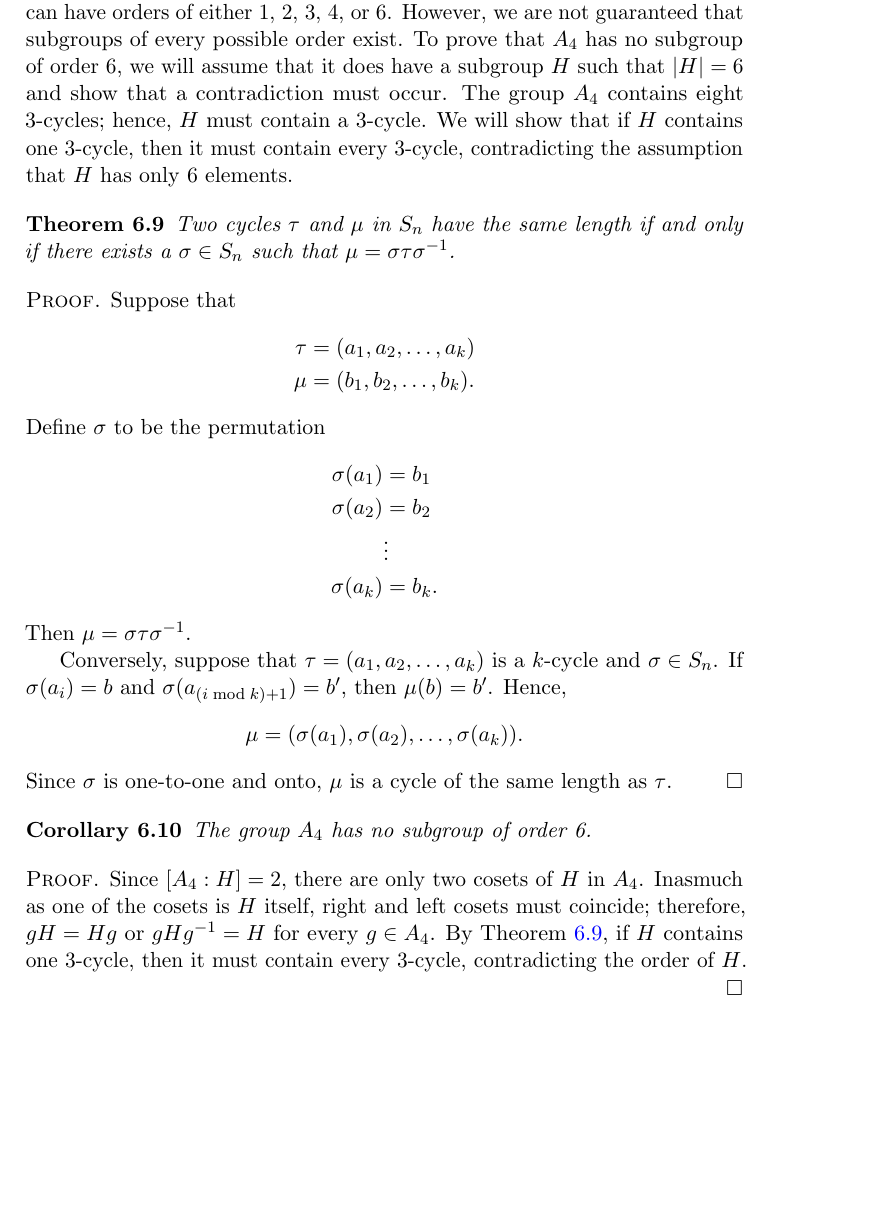
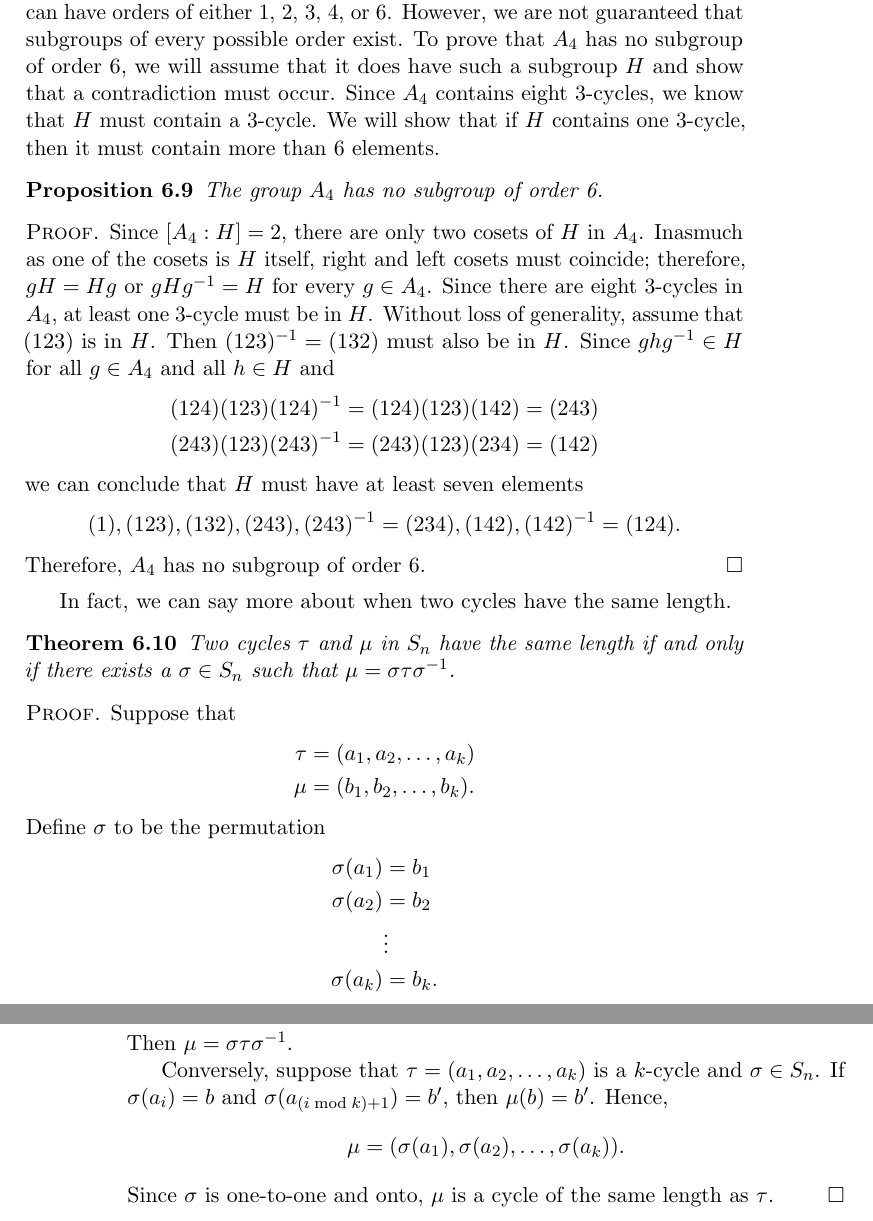
Before and after one commit to twjudson/aata, a LaTeX thesis (aata.tex, which reads cosets.tex): part of page 107 of 400 before the commit and two parts of pages 107 and 108 of 400 after it, the two joined at a grey line, cut so that both start at the same text, the shorter picture padded with empty space. Compiled offline with pdfLaTeX; a missing font is replaced by an installed copy or a similar font.

Commit message:
Proof that A_4 contains no subgroup of order 6 is fixed in cosets.tex

```diff
--- a/cosets.tex
+++ b/cosets.tex
@@ -179,7 +179,36 @@ Observe that
 
 \medskip
 
-{\bf \em The converse of Lagrange's Theorem is false}.  The group $A_4$ has order 12; however, it can be shown that it does not possess a subgroup of order 6.  According to Lagrange's Theorem, subgroups of a group of order 12 can have orders of either 1, 2, 3, 4, or  6.  However, we are not guaranteed that subgroups of every possible order exist.  To prove that $A_4$ has no subgroup of order 6, we will assume that it does have a subgroup $H$ such that $|H|=6$ and show that a contradiction must occur.  The group $A_4$ contains eight 3-cycles; hence, $H$ must contain a 3-cycle.  We will show that if $H$ contains one 3-cycle, then it must contain every 3-cycle, contradicting the assumption that $H$ has only 6 elements.
+{\bf \em The converse of Lagrange's Theorem is false}.  The group $A_4$ has order 12; however, it can be shown that it does not possess a subgroup of order 6.  According to Lagrange's Theorem, subgroups of a group of order 12 can have orders of either 1, 2, 3, 4, or  6.  However, we are not guaranteed that subgroups of every possible order exist.  To prove that $A_4$ has no subgroup of order 6, we will assume that it does have such a subgroup $H$ and show that a contradiction must occur.  Since $A_4$ contains eight 3-cycles, we know that $H$ must contain a 3-cycle.  We will show that if $H$ contains one 3-cycle, then it must contain more than 6 elements.
+
+ %% TWJ, 2011/11/20
+%% Fixed the proof that $A_4$ contains no subgroup of order 6.  This mistake was
+%% pointed out by Z. Teitler.
+
+
+\begin{proposition}\label{cosets_theorem_10}
+The group $A_4$ has no subgroup of order 6.
+\end{proposition}
+
+\begin{proof}
+Since $[A_4 : H] = 2$, there are only two cosets of $H$ in $A_4$.  Inasmuch as one of the cosets is $H$ itself, right and left cosets must coincide; therefore, $gH = Hg$ or $g H g^{-1} = H$ for every $g \in A_4$.
+Since there are eight 3-cycles in $A_4$, at least one 3-cycle must be in $H$.  Without loss of generality, assume that $(123)$ is in $H$.  Then $(123)^{-1} = (132)$ must also be in $H$.  Since $g h g^{-1} \in H$ for all $g \in A_4$ and all $h \in H$ and
+\begin{align*}
+(124)(123)(124)^{-1} & = (124)(123)(142)  = (243) \\
+(243)(123)(243)^{-1} & = (243)(123)(234)  = (142)
+\end{align*}
+we can conclude that $H$ must have at least seven elements
+\[
+(1), (123), (132), (243), (243)^{-1} = (234), (142), (142)^{-1} = (124).
+\]
+Therefore, $A_4$ has no subgroup of order 6.
+\hspace*{1in}
+\end{proof}
+
+\medskip
+
+In fact, we can say more about when two cycles have the same length.
+
 
 \begin{theorem}\label{cosets:cycle_length_theorem}
 Two cycles $\tau$ and $\mu$ in $S_n$ have the same length if and only if there exists a $\sigma \in S_n$ such that $\mu = \sigma \tau \sigma^{-1}$.
@@ -207,13 +236,6 @@ Conversely, suppose that $\tau = (a_1, a_2, \ldots, a_k )$ is a $k$-cycle and $\
 Since $\sigma$ is one-to-one and onto, $\mu$ is a cycle of the same length as $\tau$.
 \end{proof}
 
-\begin{corollary}\label{cosets_theorem_10}
-The group $A_4$ has no subgroup of order 6.
-\end{corollary}
-
-\begin{proof}
-Since $[A_4 : H] = 2$, there are only two cosets of $H$ in $A_4$.  Inasmuch as one of the cosets is $H$ itself, right and left cosets must coincide; therefore, $gH = Hg$ or $g H g^{-1} = H$ for every $g \in A_4$.  By Theorem~\ref{cosets:cycle_length_theorem}, if $H$ contains one 3-cycle, then it must contain every 3-cycle, contradicting the order of~$H$. \hspace*{1in}
-\end{proof}
 
 
 \section{Fermat's and Euler's Theorems}
```
Also changed, not shown: permute.tex (+3 -0 lines).
